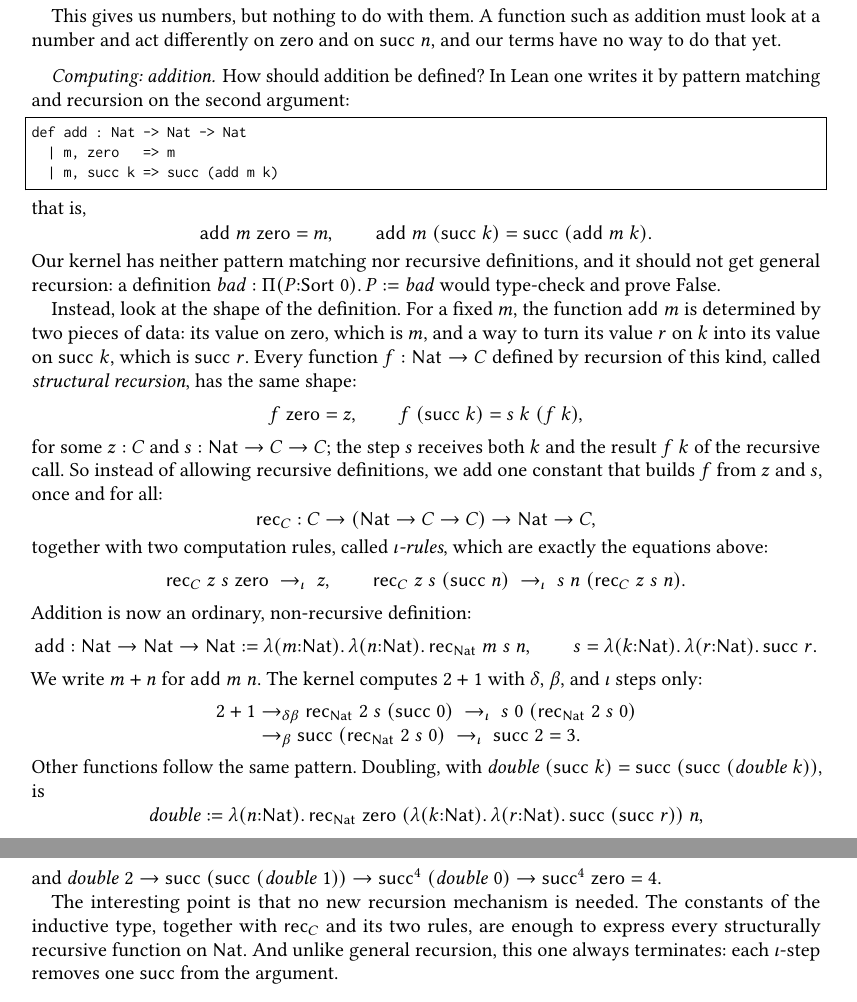
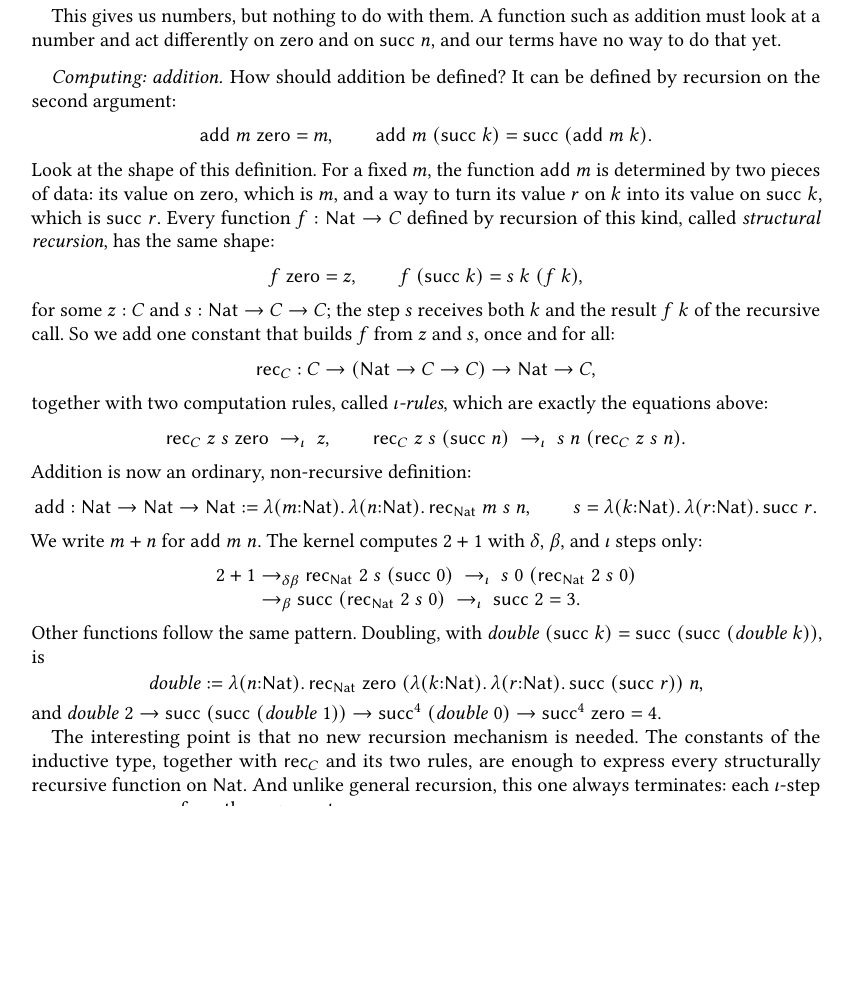
Before and after one commit to h5i-dev/MiniLean4, a LaTeX paper (docs/main.tex): two parts of pages 9 and 10 of 34 before the commit and part of page 9 of 34 after it, the two joined at a grey line, cut so that both start at the same text, the shorter picture padded with empty space. Compiled offline with pdfLaTeX.

Commit message:
docs: simplify the introduction of addition by recursion

```diff
--- a/docs/main.tex
+++ b/docs/main.tex
@@ -804,20 +804,11 @@ A function such as addition must look at a number and act differently on $\zero$
 
 \paragraph{Computing: addition.}
 How should addition be defined?
-In Lean one writes it by pattern matching and recursion on the second argument:
-\begin{lstlisting}[numbers=none, columns=fullflexible, keepspaces=true]
-def add : Nat -> Nat -> Nat
-  | m, zero   => m
-  | m, succ k => succ (add m k)
-\end{lstlisting}
-that is,
+It can be defined by recursion on the second argument:
 \[
 \add\;m\;\zero = m, \qquad \add\;m\;(\tsucc\;k) = \tsucc\;(\add\;m\;k).
 \]
-Our kernel has neither pattern matching nor recursive definitions, and it should not get general recursion:
-a definition $\mathit{bad} : \tPi{P}{\Sort{0}}{P} \mathrel{:=} \mathit{bad}$ would type-check and prove False.
-
-Instead, look at the shape of the definition.
+Look at the shape of this definition.
 For a fixed $m$, the function $\add\;m$ is determined by two pieces of data:
 its value on $\zero$, which is $m$, and a way to turn its value $r$ on $k$ into its value on $\tsucc\;k$, which is $\tsucc\;r$.
 Every function $f : \Nat \to C$ defined by recursion of this kind, called \emph{structural recursion}, has the same shape:
@@ -825,7 +816,7 @@ Every function $f : \Nat \to C$ defined by recursion of this kind, called \emph{
 f\;\zero = z, \qquad f\;(\tsucc\;k) = s\;k\;(f\;k),
 \]
 for some $z : C$ and $s : \Nat \to C \to C$; the step $s$ receives both $k$ and the result $f\;k$ of the recursive call.
-So instead of allowing recursive definitions, we add one constant that builds $f$ from $z$ and $s$, once and for all:
+So we add one constant that builds $f$ from $z$ and $s$, once and for all:
 \[
 \mathsf{rec}_C : C \to (\Nat \to C \to C) \to \Nat \to C,
 \]
```
Also changed, not shown: docs/main.pdf, 2 other files.
